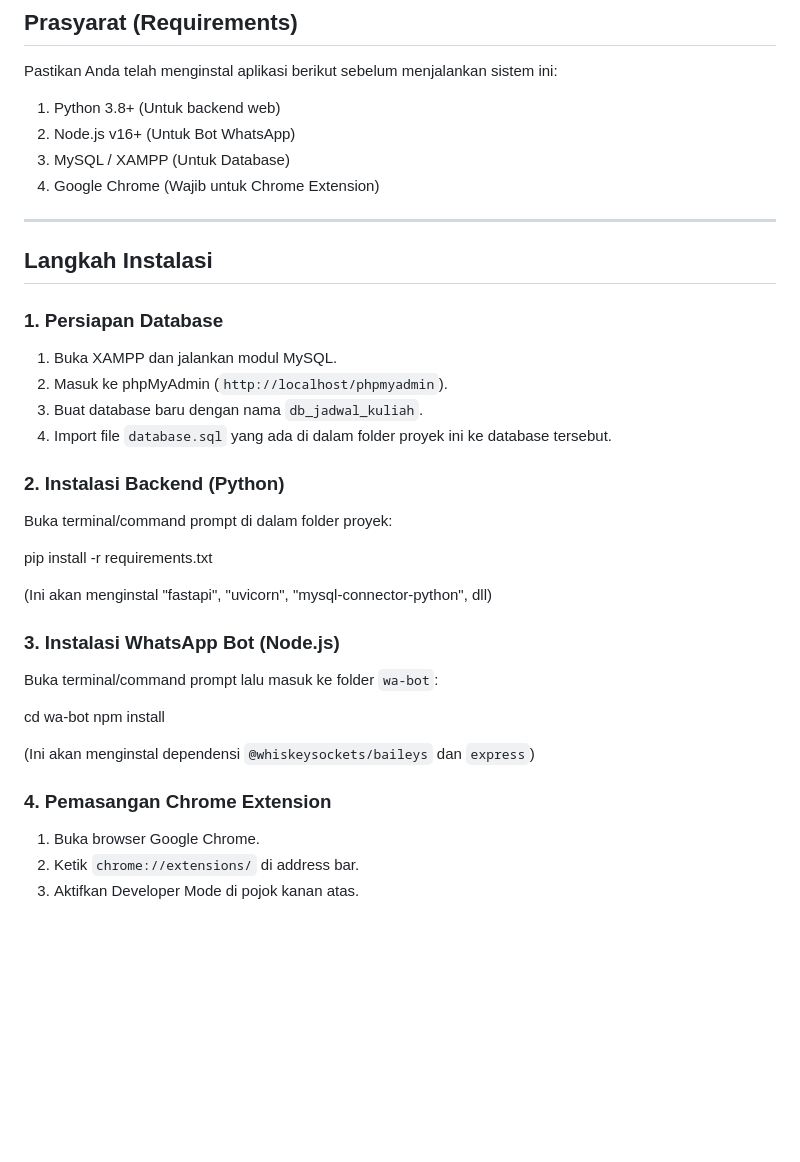
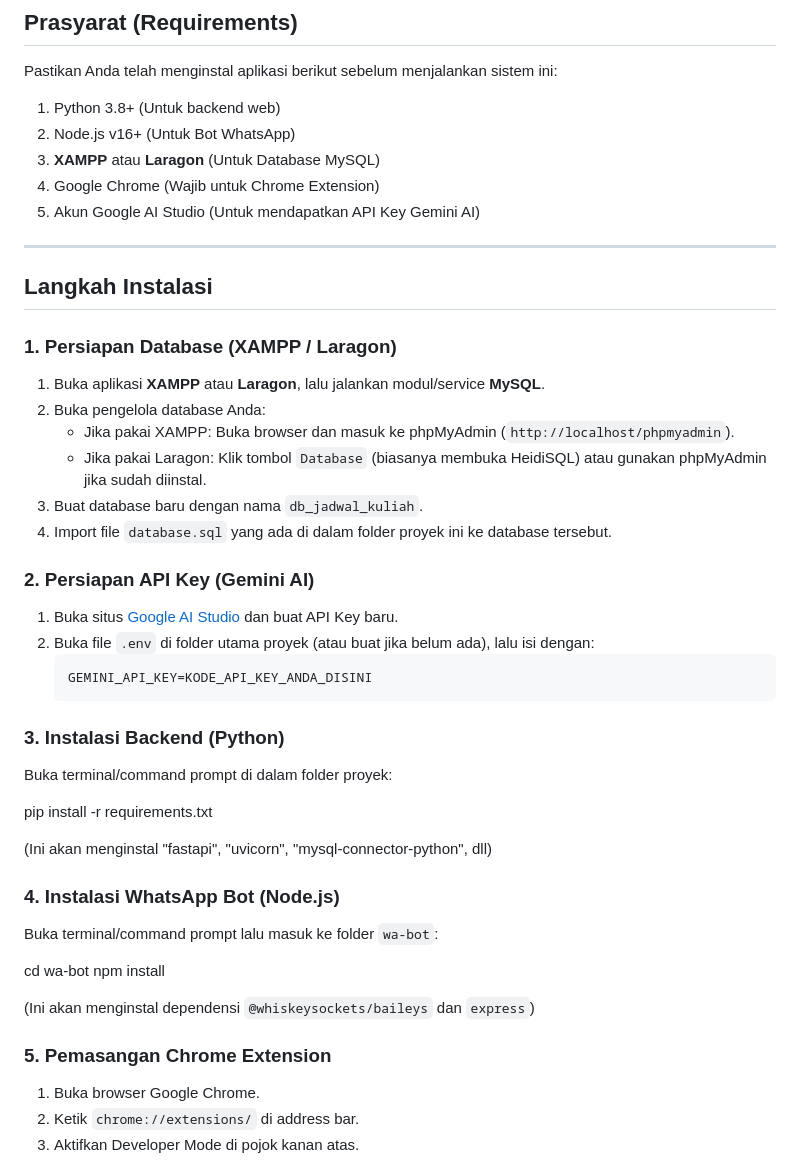
Before and after one commit to lepi-da-vinci/jadwal-kuliah-unama, a Markdown page: README.md, the part around the change. GitHub-like rendering; blank space fills up the shorter version.

Commit message:
docs: update README setup instructions for Laragon support and Gemini API configuration

````diff
--- a/README.md
+++ b/README.md
@@ -24,21 +24,32 @@ Fitur Utama
 Pastikan Anda telah menginstal aplikasi berikut sebelum menjalankan sistem ini:
 1. Python 3.8+ (Untuk backend web)
 2. Node.js v16+ (Untuk Bot WhatsApp)
-3. MySQL / XAMPP (Untuk Database)
+3. **XAMPP** atau **Laragon** (Untuk Database MySQL)
 4. Google Chrome (Wajib untuk Chrome Extension)
+5. Akun Google AI Studio (Untuk mendapatkan API Key Gemini AI)
 
 ---
 
 ## Langkah Instalasi
 
-### 1. Persiapan Database
+### 1. Persiapan Database (XAMPP / Laragon)
 
-1. Buka XAMPP dan jalankan modul MySQL.
-2. Masuk ke phpMyAdmin (`http://localhost/phpmyadmin`).
+1. Buka aplikasi **XAMPP** atau **Laragon**, lalu jalankan modul/service **MySQL**.
+2. Buka pengelola database Anda:
+   - Jika pakai XAMPP: Buka browser dan masuk ke phpMyAdmin (`http://localhost/phpmyadmin`).
+   - Jika pakai Laragon: Klik tombol `Database` (biasanya membuka HeidiSQL) atau gunakan phpMyAdmin jika sudah diinstal.
 3. Buat database baru dengan nama `db_jadwal_kuliah`.
 4. Import file `database.sql` yang ada di dalam folder proyek ini ke database tersebut.
 
-### 2. Instalasi Backend (Python)
+### 2. Persiapan API Key (Gemini AI)
+
+1. Buka situs [Google AI Studio](https://aistudio.google.com/) dan buat API Key baru.
+2. Buka file `.env` di folder utama proyek (atau buat jika belum ada), lalu isi dengan:
+   ```env
+   GEMINI_API_KEY=KODE_API_KEY_ANDA_DISINI
+   ```
+
+### 3. Instalasi Backend (Python)
 
 Buka terminal/command prompt di dalam folder proyek:
 
@@ -46,7 +57,7 @@ Buka terminal/command prompt di dalam folder proyek:
 
 (Ini akan menginstal "fastapi", "uvicorn", "mysql-connector-python", dll)
 
-### 3. Instalasi WhatsApp Bot (Node.js)
+### 4. Instalasi WhatsApp Bot (Node.js)
 
 Buka terminal/command prompt lalu masuk ke folder `wa-bot`:
 
@@ -55,7 +66,7 @@ npm install
 
 (Ini akan menginstal dependensi `@whiskeysockets/baileys` dan `express`)
 
-### 4. Pemasangan Chrome Extension
+### 5. Pemasangan Chrome Extension
 
 1. Buka browser Google Chrome.
 2. Ketik `chrome://extensions/` di address bar.
````
